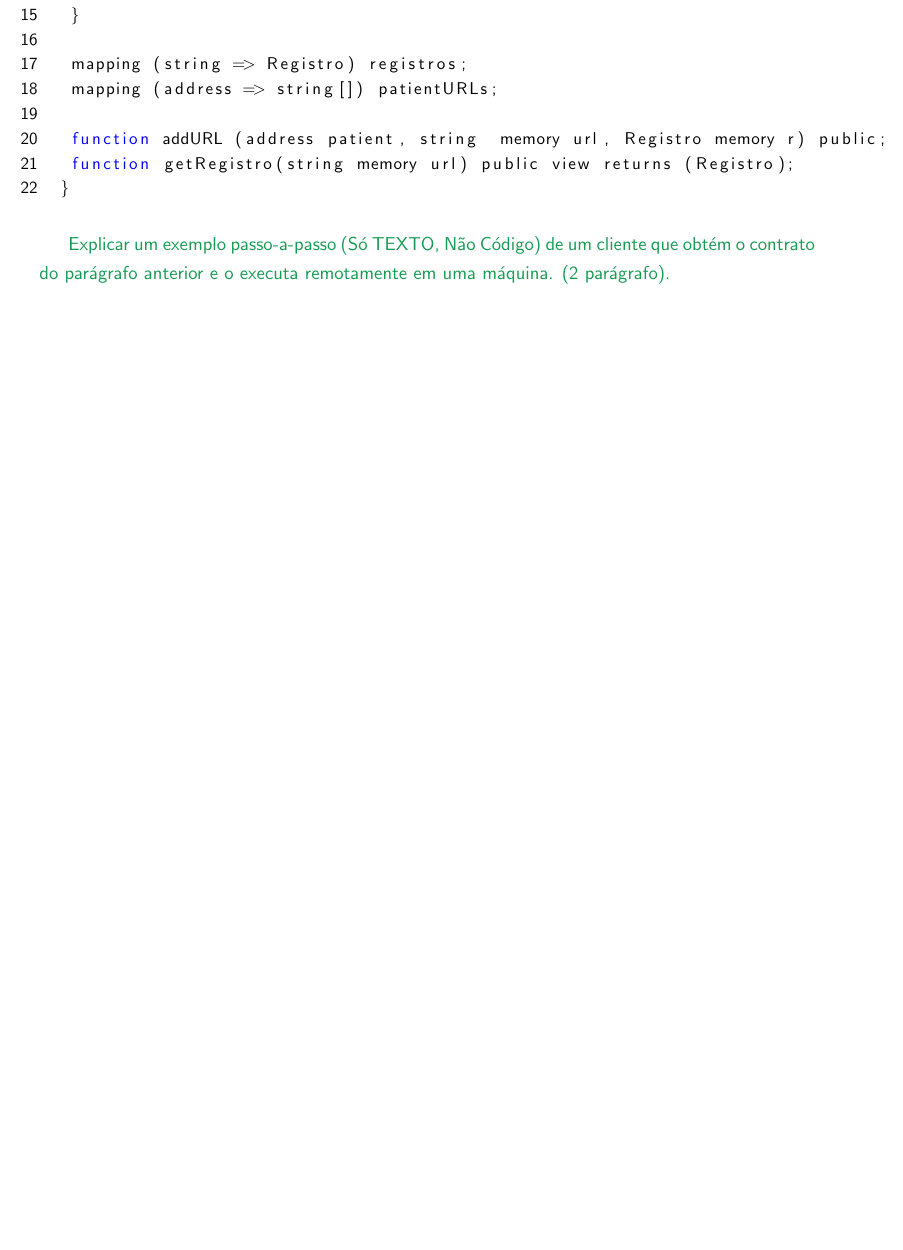
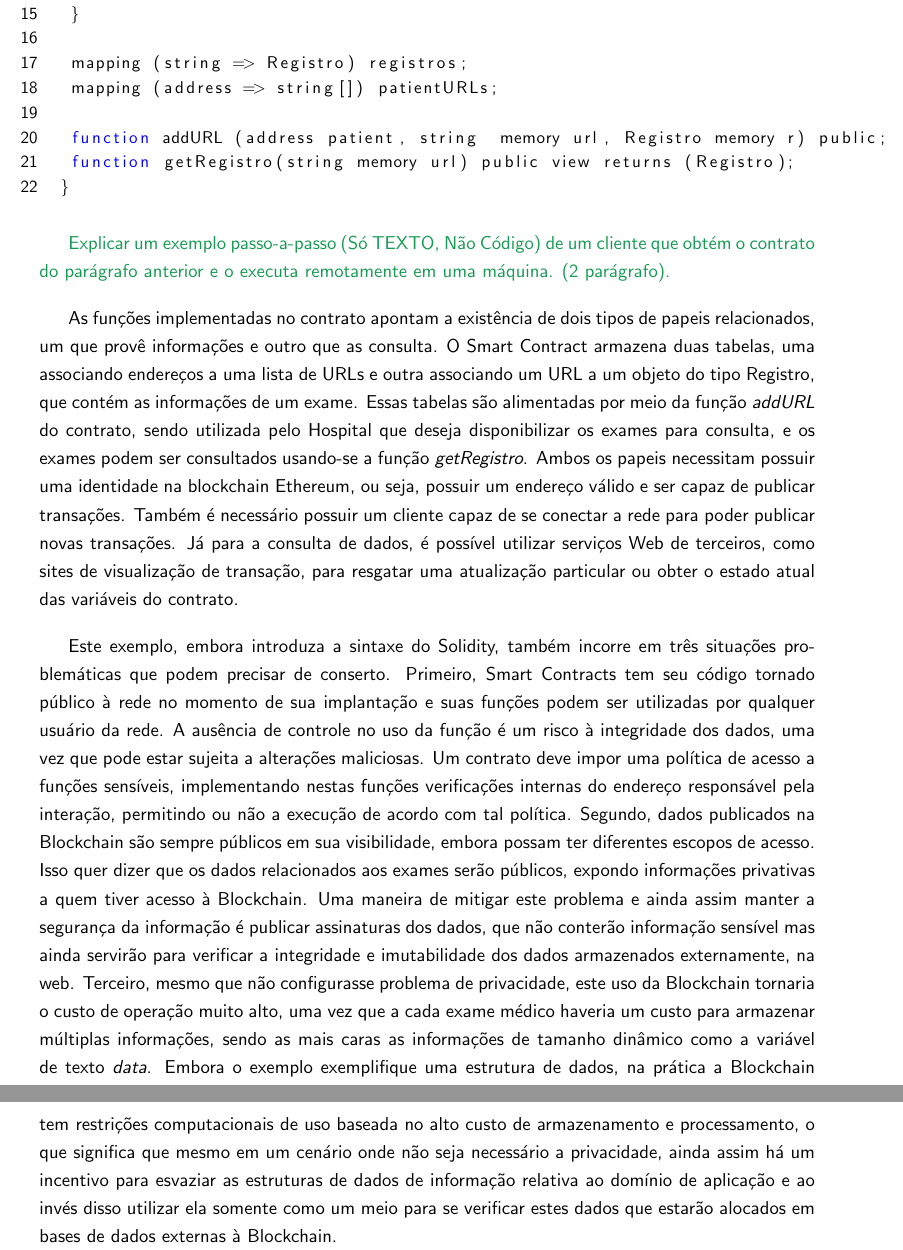
Before and after one commit to br-fedaykin/PGC, a LaTeX paper (monografia/main.tex): part of page 16 of 29 before the commit and two parts of pages 16 and 17 of 30 after it, the two joined at a grey line, cut so that both start at the same text, the shorter picture padded with empty space. Compiled offline with pdfLaTeX.

Commit message:
2.3 (rascunho) caso de uso de S.C. explicado

```diff
--- a/monografia/main.tex
+++ b/monografia/main.tex
@@ -323,5 +323,5 @@ A coleção de dados armazenados na Blockchain compõe o que se denomina como es
 
-\lstset{basicstyle=\small, numbers=left, language=bash, keywordstyle=\color{blue}, numbersep=1pt, label={lst:modelo}, caption={Exemplo de Contrato Inteligente}}
+\lstset{basicstyle=\small, numbers=left, language=bash, keywordstyle=\color{blue}, numbersep=1pt, label={lst:exemploSmartContract}, caption={Exemplo de Contrato Inteligente}}
 \begin{lstlisting}
  pragma solidity ^0.5.1;
  pragma experimental ABIEncoderV2;
@@ -349,6 +349,11 @@ A coleção de dados armazenados na Blockchain compõe o que se denomina como es
 
 
 {\color{ForestGreen}Explicar um exemplo passo-a-passo (Só TEXTO, Não Código) de um cliente que obtém o contrato do parágrafo anterior e o executa remotamente em uma máquina. (2 parágrafo).}
+
+As funções implementadas no contrato apontam a existência de dois tipos de papeis relacionados, um que provê informações e outro que as consulta. O Smart Contract armazena duas tabelas, uma associando endereços a uma lista de URLs e outra associando um URL a um objeto do tipo Registro, que contém as informações de um exame. Essas tabelas são alimentadas por meio da função \emph{addURL} do contrato, sendo utilizada pelo Hospital que deseja disponibilizar os exames para consulta, e os exames podem ser consultados usando-se a função \emph{getRegistro}. Ambos os papeis necessitam possuir uma identidade na blockchain Ethereum, ou seja, possuir um endereço válido e ser capaz de publicar transações. Também é necessário possuir um cliente capaz de se conectar a rede para poder publicar novas transações. Já para a consulta de dados, é possível utilizar serviços Web de terceiros, como sites de visualização de transação, para resgatar uma atualização particular ou obter o estado atual das variáveis do contrato.
+
+Este exemplo, embora introduza a sintaxe do Solidity, também incorre em três situações problemáticas que podem precisar de conserto. Primeiro, Smart Contracts tem seu código tornado público à rede no momento de sua implantação e suas funções podem ser utilizadas por qualquer usuário da rede. A ausência de controle no uso da função é um risco à integridade dos dados, uma vez que pode estar sujeita a alterações maliciosas. Um contrato deve impor uma política de acesso a funções sensíveis, implementando nestas funções verificações internas do endereço responsável pela interação, permitindo ou não a execução de acordo com tal política. Segundo, dados publicados na Blockchain são sempre públicos em sua visibilidade, embora possam ter diferentes escopos de acesso. Isso quer dizer que os dados relacionados aos exames serão públicos, expondo informações privativas a quem tiver acesso à Blockchain. Uma maneira de mitigar este problema e ainda assim manter a segurança da informação é publicar assinaturas dos dados, que não conterão informação sensível mas ainda servirão para verificar a integridade e imutabilidade dos dados armazenados externamente, na web. Terceiro, mesmo que não configurasse problema de privacidade, este uso da Blockchain tornaria o custo de operação muito alto, uma vez que a cada exame médico haveria um custo para armazenar múltiplas informações, sendo as mais caras as informações de tamanho dinâmico como a variável de texto \emph{data}. Embora o exemplo exemplifique uma estrutura de dados, na prática a Blockchain tem restrições computacionais de uso baseada no alto custo de armazenamento e processamento, o que significa que mesmo em um cenário onde não seja necessário a privacidade, ainda assim há um incentivo para esvaziar as estruturas de dados de informação relativa ao domínio de aplicação e ao invés disso utilizar ela somente como um meio para se verificar estes dados que estarão alocados em bases de dados externas à Blockchain.
+
 
 % -------------------------------------------------------------------- %
 \newpage
```
Also changed, not shown: monografia/main.tex (2 more changed lines).
